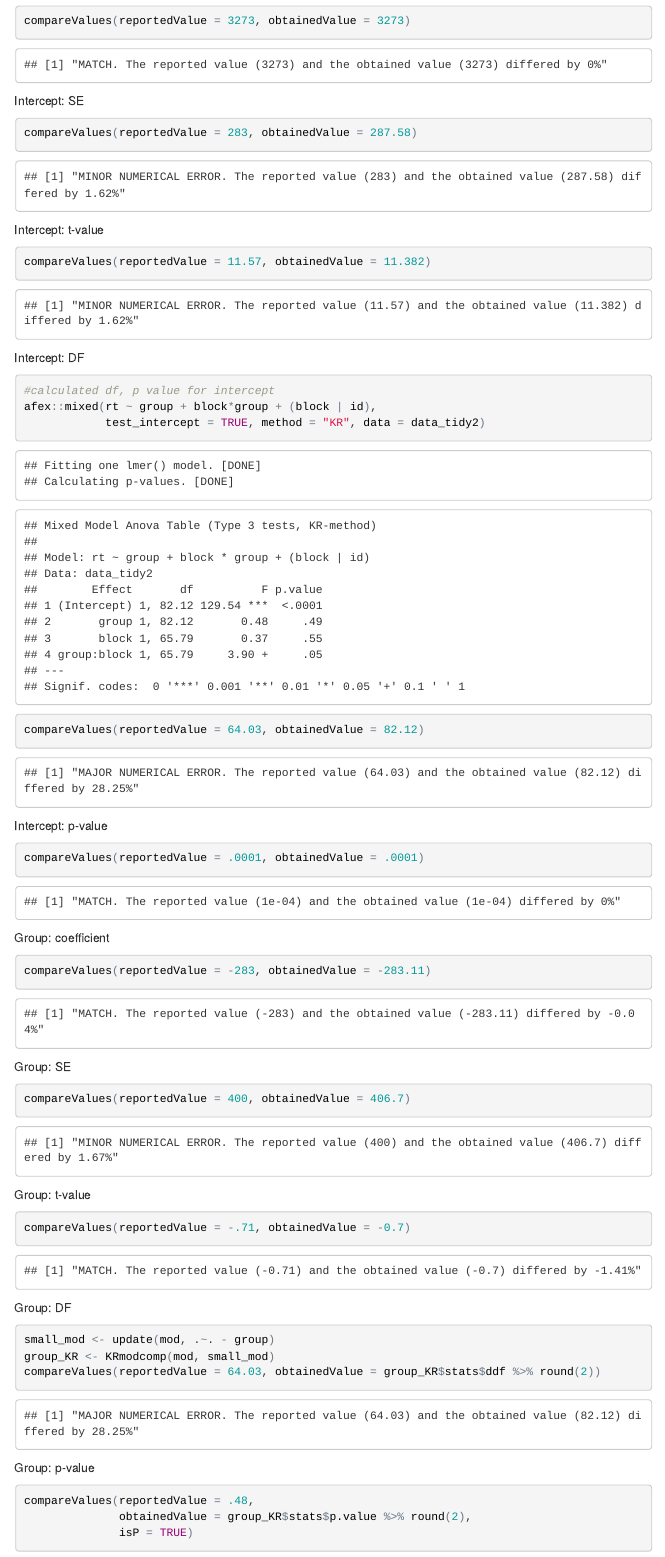
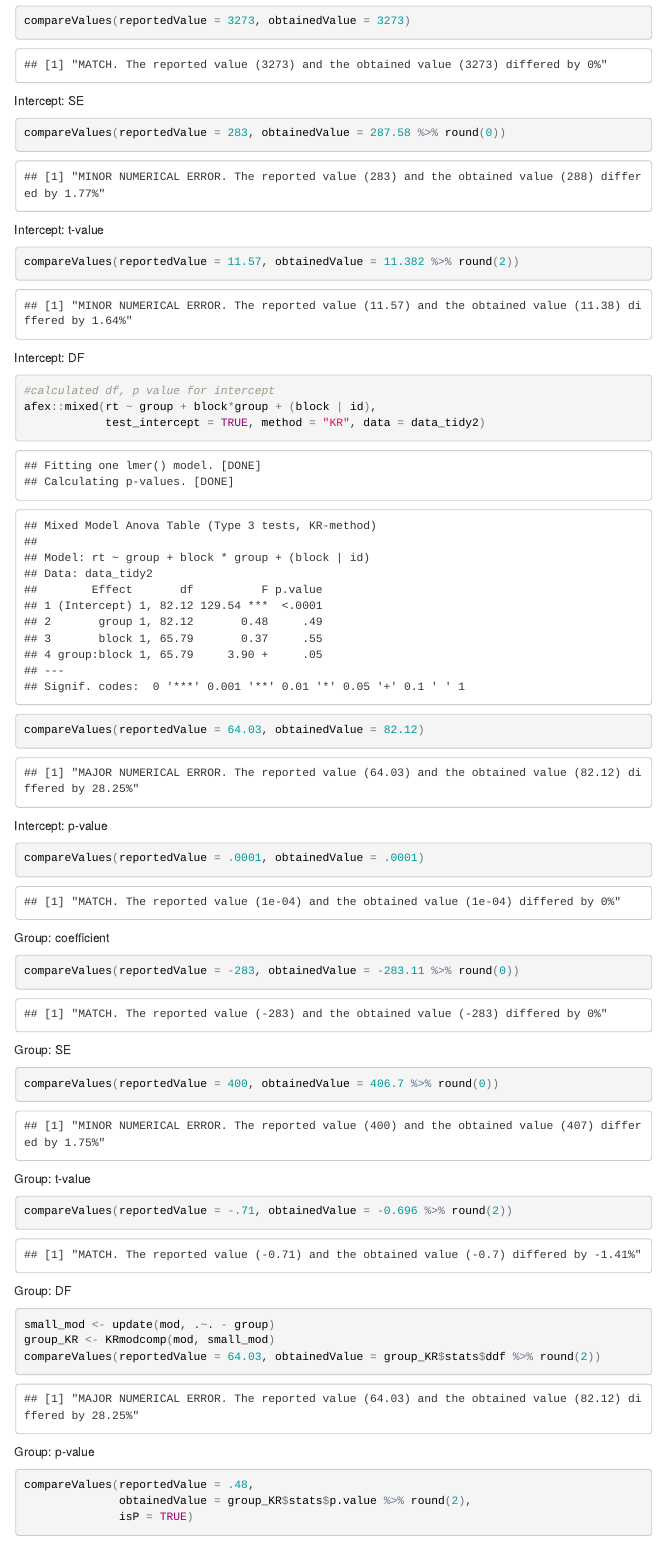
Before and after one commit to mayamathur/set_DvcDF, an R Markdown document (reproducibility_report_author_data.Rmd): the page in a window 1100 px wide, from 14340 px down. The pictures show the output file reproducibility_report_author_data.html that the author committed with the source, opened offline; menus at the side of the page are left out; long lines of code are wrapped.

Commit message:
update report

````diff
--- a/reportObject_pilot_DvcDF.csv
+++ b/reportObject_pilot_DvcDF.csv
@@ -1,2 +1,2 @@
 "Insufficient_Information_Errors","Decision_Errors","Major_Numerical_Errors","Minor_Numerical_Errors","Final_Outcome"
-0,0,5,23,"Failure"
+0,0,10,29,"Failure"
--- a/reproducibility_report_author_data.Rmd
+++ b/reproducibility_report_author_data.Rmd
@@ -528,12 +528,12 @@ compareValues(reportedValue = 3273, obtainedValue = 3273)
 
 Intercept: SE
 ```{r}
-compareValues(reportedValue = 283, obtainedValue = 287.58)
+compareValues(reportedValue = 283, obtainedValue = 287.58 %>% round(0))
 ```
 
 Intercept: t-value
 ```{r}
-compareValues(reportedValue = 11.57, obtainedValue = 11.382)
+compareValues(reportedValue = 11.57, obtainedValue = 11.382 %>% round(2))
 ```
 
 Intercept: DF
@@ -551,17 +551,17 @@ compareValues(reportedValue = .0001, obtainedValue = .0001)
 
 Group: coefficient
 ```{r}
-compareValues(reportedValue = -283, obtainedValue = -283.11)
+compareValues(reportedValue = -283, obtainedValue = -283.11 %>% round(0))
 ```
 
 Group: SE
 ```{r}
-compareValues(reportedValue = 400, obtainedValue = 406.7)
+compareValues(reportedValue = 400, obtainedValue = 406.7 %>% round(0))
 ```
 
 Group: t-value
 ```{r}
-compareValues(reportedValue = -.71, obtainedValue = -0.7)
+compareValues(reportedValue = -.71, obtainedValue = -0.696 %>% round(2))
 ```
 
 Group: DF
````
Also changed, not shown: reproducibility_report_author_data.html.
